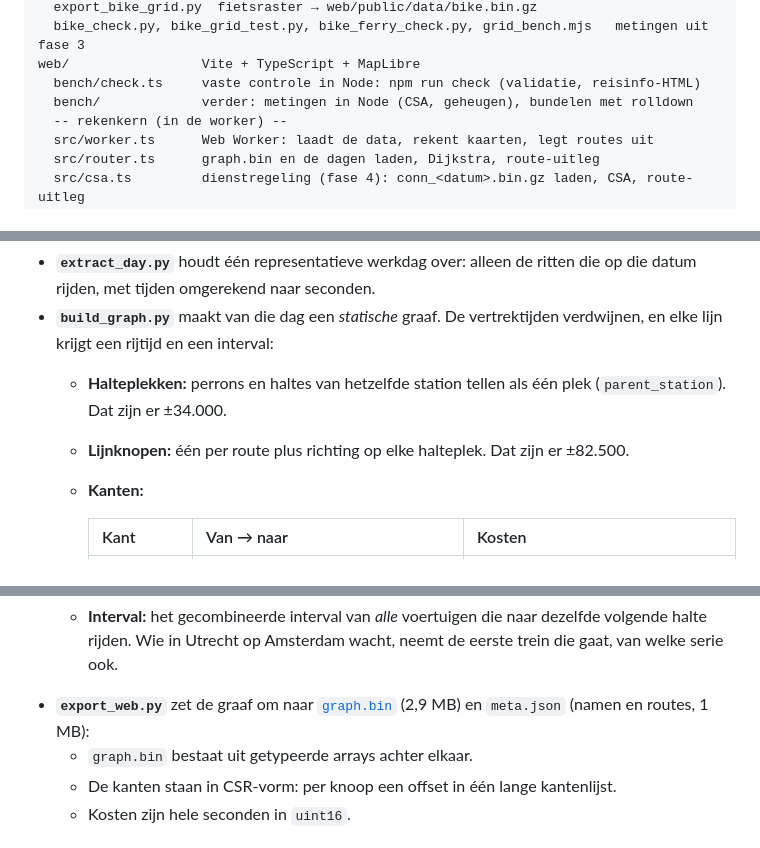
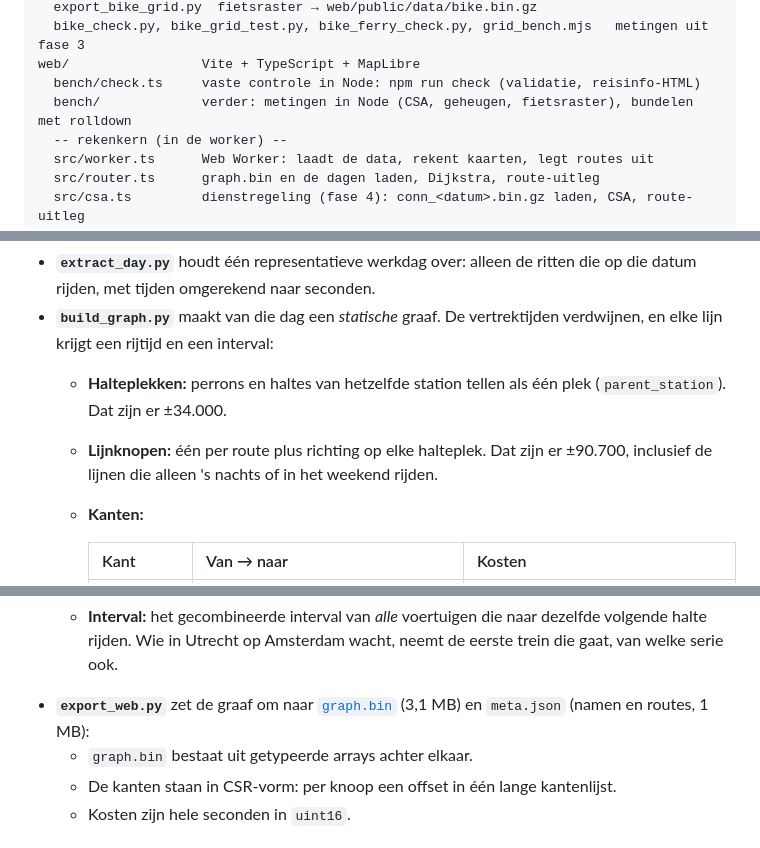
Before and after one commit to corvanessen/OVafstand, a Markdown page: README.md, 3 parts joined by grey strips. GitHub-like rendering.

```diff
--- a/README.md
+++ b/README.md
@@ -18,7 +18,7 @@ pipeline/            Python: GTFS → graaf → binaire bestanden voor de browse
   bike_check.py, bike_grid_test.py, bike_ferry_check.py, grid_bench.mjs   metingen uit fase 3
 web/                 Vite + TypeScript + MapLibre
   bench/check.ts     vaste controle in Node: npm run check (validatie, reisinfo-HTML)
-  bench/             verder: metingen in Node (CSA, geheugen), bundelen met rolldown
+  bench/             verder: metingen in Node (CSA, geheugen, fietsraster), bundelen met rolldown
   -- rekenkern (in de worker) --
   src/worker.ts      Web Worker: laadt de data, rekent kaarten, legt routes uit
   src/router.ts      graph.bin en de dagen laden, Dijkstra, route-uitleg
@@ -50,7 +50,7 @@ De bron is de complete NL-dienstregeling in GTFS-formaat (NDOV Loket / OVapi, ±
 - **`extract_day.py`** houdt één representatieve werkdag over: alleen de ritten die op die datum rijden, met tijden omgerekend naar seconden.
 - **`build_graph.py`** maakt van die dag een *statische* graaf. De vertrektijden verdwijnen, en elke lijn krijgt een rijtijd en een interval:
   - **Halteplekken:** perrons en haltes van hetzelfde station tellen als één plek (`parent_station`). Dat zijn er ±34.000.
-  - **Lijnknopen:** één per route plus richting op elke halteplek. Dat zijn er ±82.500.
+  - **Lijnknopen:** één per route plus richting op elke halteplek. Dat zijn er ±90.700, inclusief de lijnen die alleen 's nachts of in het weekend rijden.
   - **Kanten:**
 
     | Kant | Van → naar | Kosten |
@@ -61,7 +61,7 @@ De bron is de complete NL-dienstregeling in GTFS-formaat (NDOV Loket / OVapi, ±
     | Lopen | halteplek → halteplek binnen 300 m | looptijd |
 
   - **Interval:** het gecombineerde interval van *alle* voertuigen die naar dezelfde volgende halte rijden. Wie in Utrecht op Amsterdam wacht, neemt de eerste trein die gaat, van welke serie ook.
-- **`export_web.py`** zet de graaf om naar [`graph.bin`](web/public/data/graph.bin) (2,9 MB) en `meta.json` (namen en routes, 1 MB):
+- **`export_web.py`** zet de graaf om naar [`graph.bin`](web/public/data/graph.bin) (3,1 MB) en `meta.json` (namen en routes, 1 MB):
   - `graph.bin` bestaat uit getypeerde arrays achter elkaar.
   - De kanten staan in CSR-vorm: per knoop een offset in één lange kantenlijst.
   - Kosten zijn hele seconden in `uint16`.
```
Also changed, not shown: other parts of README.md (+3 -1 lines), CLAUDE.md (+1 -1 lines), ONTWIKKELPLAN.md (+35 -21 lines).
